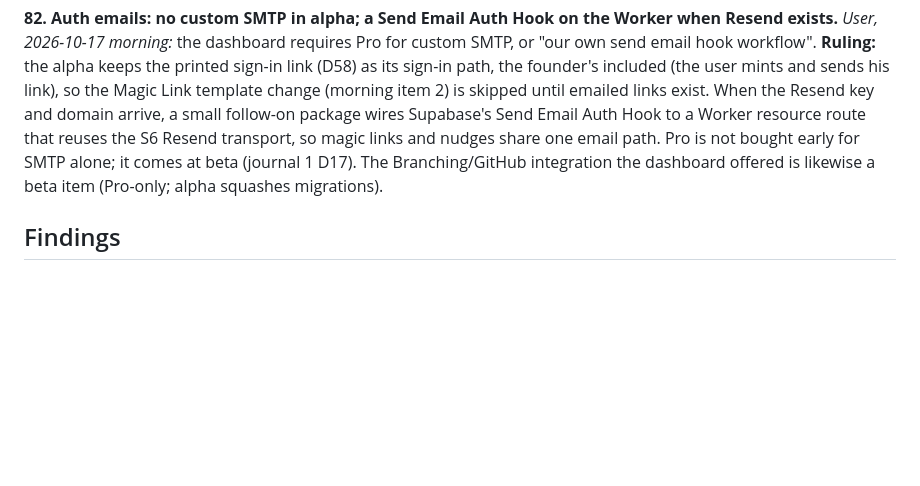
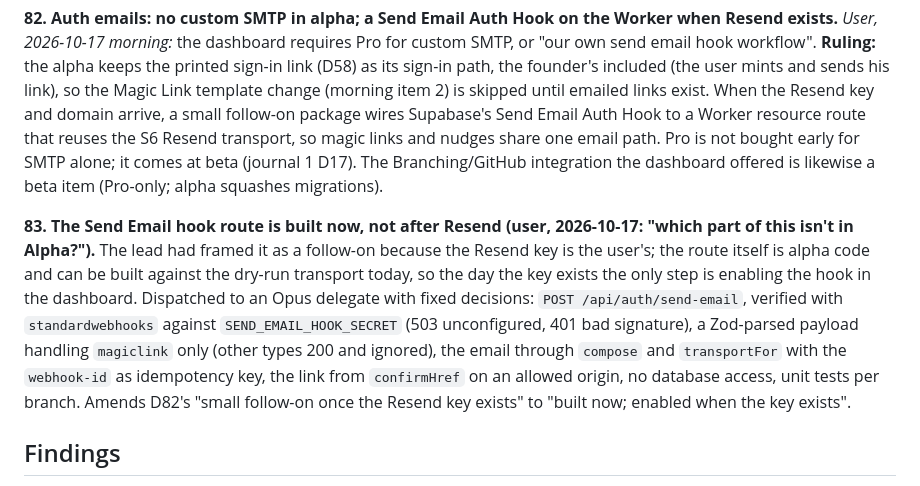
Before and after one commit to buchananwill/singology-app, a Markdown page: notes/gtm-journal-02.md, the part around the change. GitHub-like rendering; blank space fills up the shorter version.

Commit message:
Journal: the Send Email hook route is built now (D83)
Co-Authored-By: Claude Fable 5.1 <noreply@anthropic.com>
Claude-Session: https://claude.ai/code/session_017VSrEf5HzKfowPXoXb1Z6B

```diff
--- a/notes/gtm-journal-02.md
+++ b/notes/gtm-journal-02.md
@@ -184,6 +184,8 @@ Each package lands as many small commits on `slice`, passes `pnpm typecheck`, `l
 
 **82. Auth emails: no custom SMTP in alpha; a Send Email Auth Hook on the Worker when Resend exists.** *User, 2026-10-17 morning:* the dashboard requires Pro for custom SMTP, or "our own send email hook workflow". **Ruling:** the alpha keeps the printed sign-in link (D58) as its sign-in path, the founder's included (the user mints and sends his link), so the Magic Link template change (morning item 2) is skipped until emailed links exist. When the Resend key and domain arrive, a small follow-on package wires Supabase's Send Email Auth Hook to a Worker resource route that reuses the S6 Resend transport, so magic links and nudges share one email path. Pro is not bought early for SMTP alone; it comes at beta (journal 1 D17). The Branching/GitHub integration the dashboard offered is likewise a beta item (Pro-only; alpha squashes migrations).
 
+**83. The Send Email hook route is built now, not after Resend (user, 2026-10-17: "which part of this isn't in Alpha?").** The lead had framed it as a follow-on because the Resend key is the user's; the route itself is alpha code and can be built against the dry-run transport today, so the day the key exists the only step is enabling the hook in the dashboard. Dispatched to an Opus delegate with fixed decisions: `POST /api/auth/send-email`, verified with `standardwebhooks` against `SEND_EMAIL_HOOK_SECRET` (503 unconfigured, 401 bad signature), a Zod-parsed payload handling `magiclink` only (other types 200 and ignored), the email through `compose` and `transportFor` with the `webhook-id` as idempotency key, the link from `confirmHref` on an allowed origin, no database access, unit tests per branch. Amends D82's "small follow-on once the Resend key exists" to "built now; enabled when the key exists".
+
 ## Findings
 
 **F23. Free tiers for the alpha, checked against the vendors' own pricing pages on 2026-10-16.** The founder pays for the platforms (user). What the alpha needs costs about $6 a month, all of it on Cloudflare and Bunny:
```
